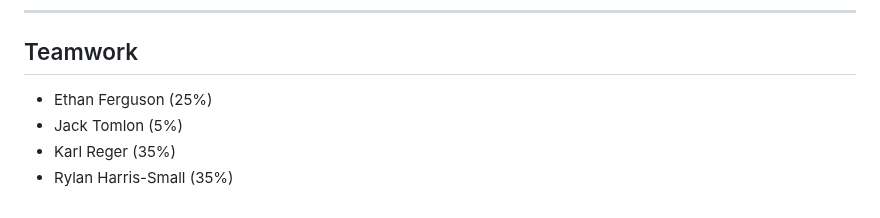
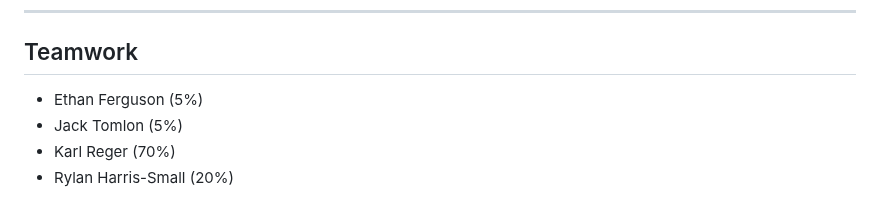
Before and after one commit to Naalu/ds-senior-capstone-projects-website, a Markdown page: deliverables/requirements.md, the part around the change. Drawn GitHub-style.

```diff
--- a/deliverables/requirements.md
+++ b/deliverables/requirements.md
@@ -457,7 +457,7 @@ https://github.com/Naalu/ds-senior-capstone-projects-website/issues
 ## Teamwork
 
 
-- Ethan Ferguson (25%)
+- Ethan Ferguson (5%)
 - Jack Tomlon (5%)
-- Karl Reger (35%)
-- Rylan Harris-Small (35%)
+- Karl Reger (70%)
+- Rylan Harris-Small (20%)
```
